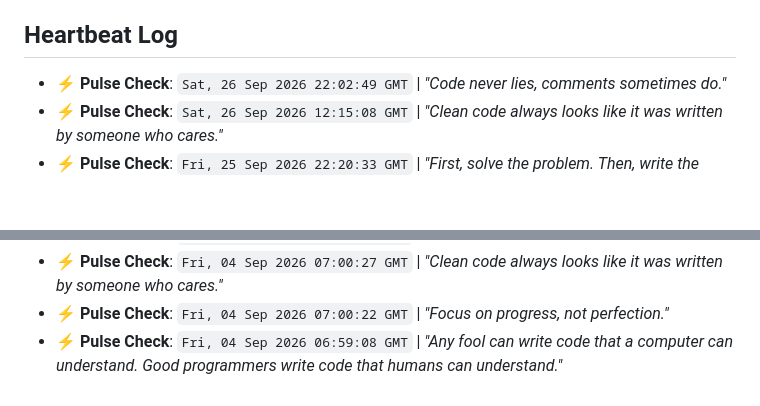
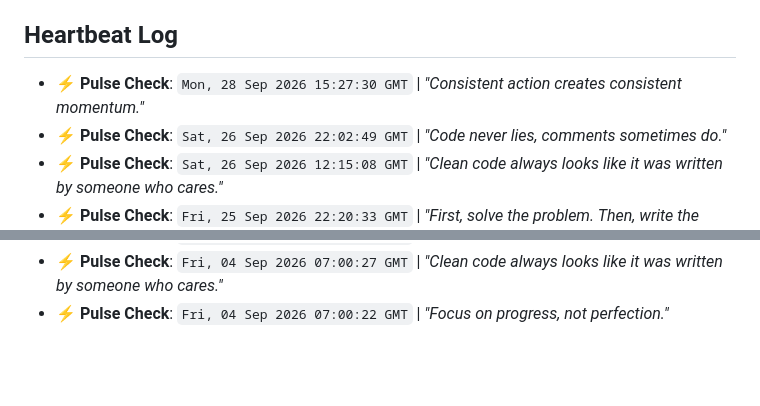
Before and after one commit to yashrajds/Youmotion, a Markdown page: .github-pulse.md, 2 parts joined by grey strips. GitHub-like rendering; blank space fills up the shorter version.

Commit message:
chore: keep repository pulse active

```diff
--- a/.github-pulse.md
+++ b/.github-pulse.md
@@ -8,6 +8,7 @@ Automated repository pulse log managed by [GitPulse](https://github.com).
 - **Tracking Started**: `Fri, 04 Sep 2026 06:57:20 GMT`
 
 ## Heartbeat Log
+- ⚡ **Pulse Check**: `Mon, 28 Sep 2026 15:27:30 GMT` | *"Consistent action creates consistent momentum."*
 - ⚡ **Pulse Check**: `Sat, 26 Sep 2026 22:02:49 GMT` | *"Code never lies, comments sometimes do."*
 - ⚡ **Pulse Check**: `Sat, 26 Sep 2026 12:15:08 GMT` | *"Clean code always looks like it was written by someone who cares."*
 - ⚡ **Pulse Check**: `Fri, 25 Sep 2026 22:20:33 GMT` | *"First, solve the problem. Then, write the code."*
@@ -37,4 +38,3 @@ Automated repository pulse log managed by [GitPulse](https://github.com).
 - ⚡ **Pulse Check**: `Fri, 04 Sep 2026 07:03:55 GMT` | *"Code never lies, comments sometimes do."*
 - ⚡ **Pulse Check**: `Fri, 04 Sep 2026 07:00:27 GMT` | *"Clean code always looks like it was written by someone who cares."*
 - ⚡ **Pulse Check**: `Fri, 04 Sep 2026 07:00:22 GMT` | *"Focus on progress, not perfection."*
-- ⚡ **Pulse Check**: `Fri, 04 Sep 2026 06:59:08 GMT` | *"Any fool can write code that a computer can understand. Good programmers write code that humans can understand."*
```
